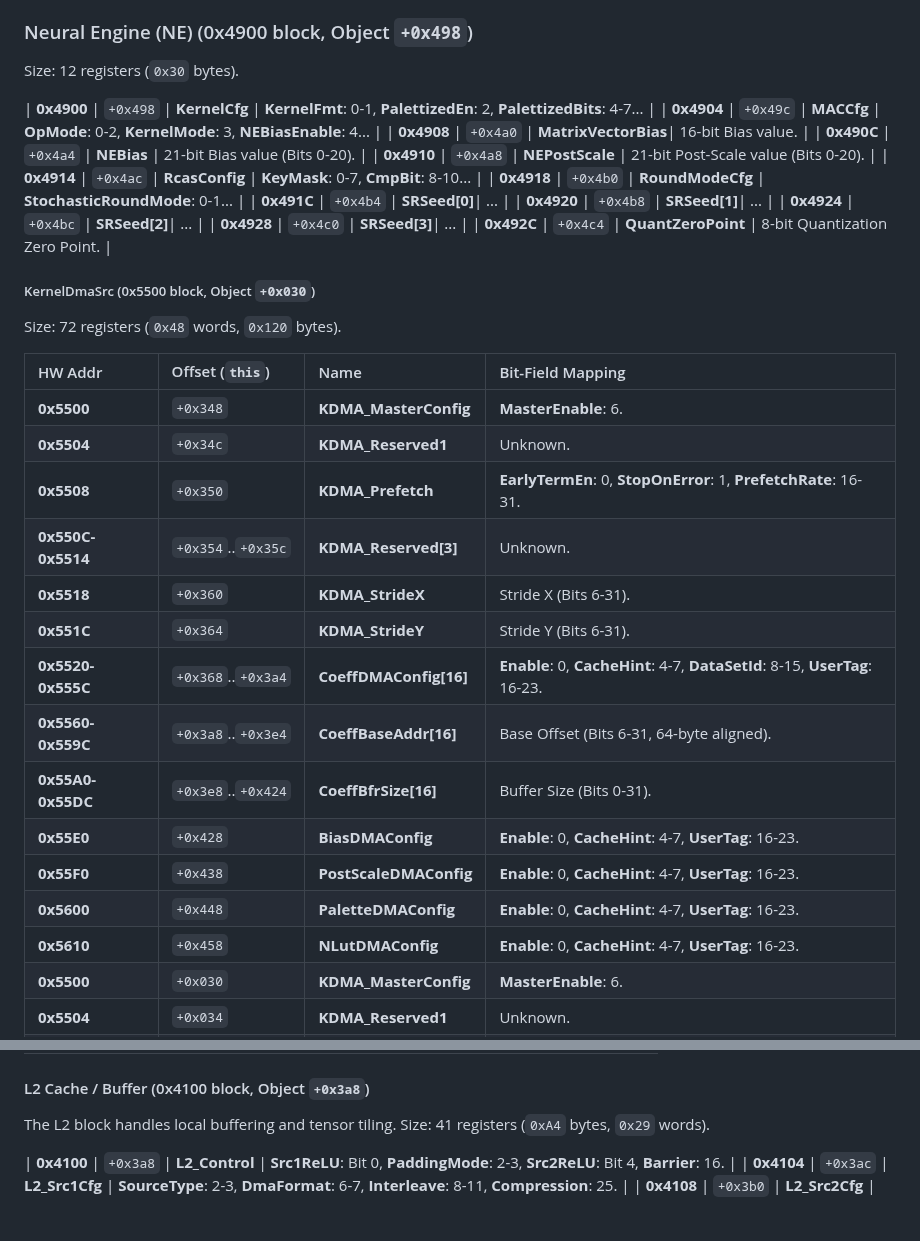
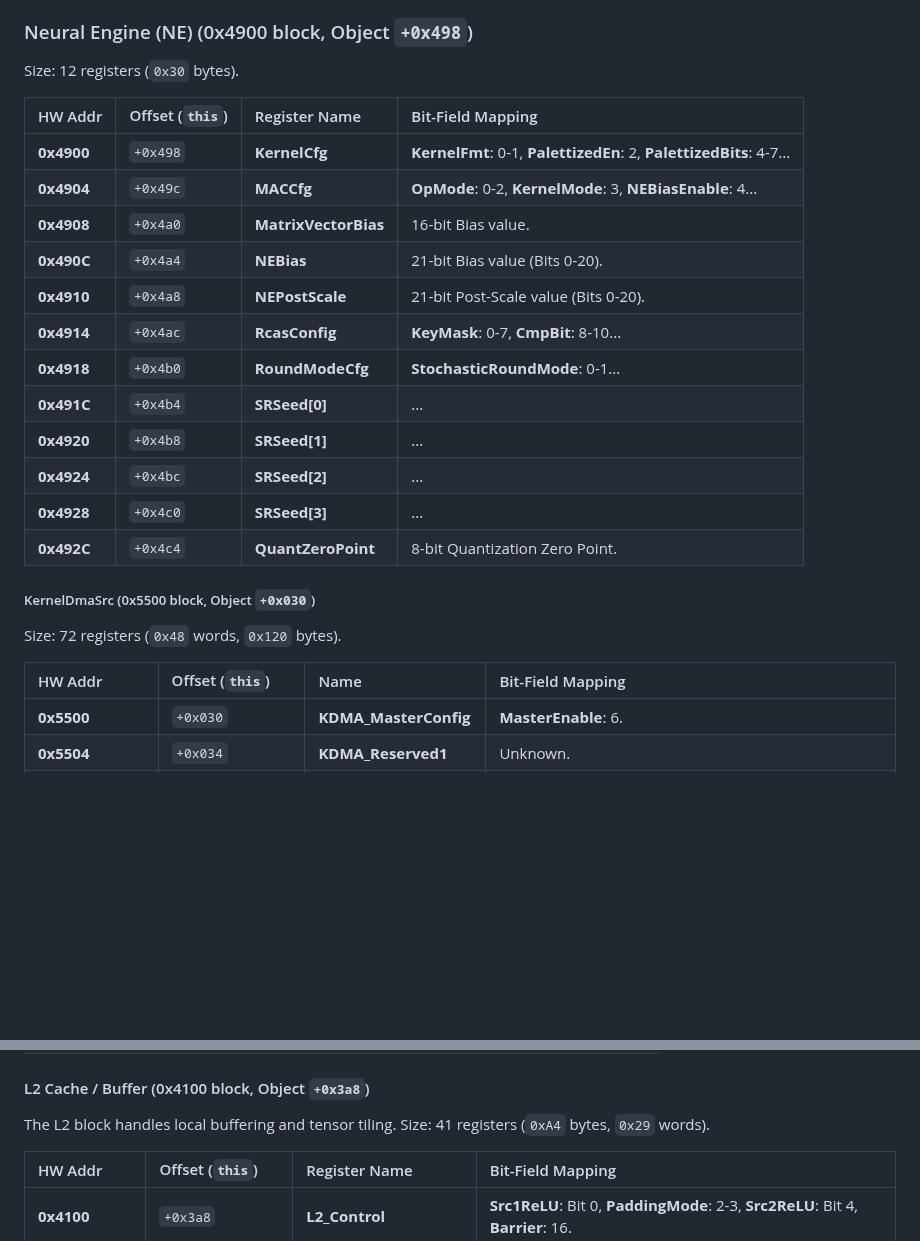
Before and after one commit to freedomtan/coreml_to_ane_hwx, a Markdown page: hwx_dump/m4_register_map.md, 2 parts joined by grey strips. GitHub-like rendering; blank space fills up the shorter version.

Commit message:
Fix Markdown table formatting in M4 register map

```diff
--- a/hwx_dump/m4_register_map.md
+++ b/hwx_dump/m4_register_map.md
@@ -102,6 +102,8 @@ Size: 21 registers (`0x15` words, `0x54` bytes). Dictates fundamental geometries
 ### Neural Engine (NE) (0x4900 block, Object `+0x498`)
 Size: 12 registers (`0x30` bytes).
 
+| HW Addr | Offset (`this`) | Register Name | Bit-Field Mapping |
+| :--- | :--- | :--- | :--- |
 | **0x4900** | `+0x498` | **KernelCfg** | **KernelFmt**: 0-1, **PalettizedEn**: 2, **PalettizedBits**: 4-7... |
 | **0x4904** | `+0x49c` | **MACCfg** | **OpMode**: 0-2, **KernelMode**: 3, **NEBiasEnable**: 4... |
 | **0x4908** | `+0x4a0` | **MatrixVectorBias**| 16-bit Bias value. |
@@ -120,19 +122,6 @@ Size: 72 registers (`0x48` words, `0x120` bytes).
 
 | HW Addr | Offset (`this`) | Name | Bit-Field Mapping |
 | :--- | :--- | :--- | :--- |
-| **0x5500** | `+0x348` | **KDMA_MasterConfig** | **MasterEnable**: 6. |
-| **0x5504** | `+0x34c` | **KDMA_Reserved1** | Unknown. |
-| **0x5508** | `+0x350` | **KDMA_Prefetch** | **EarlyTermEn**: 0, **StopOnError**: 1, **PrefetchRate**: 16-31. |
-| **0x550C-0x5514**| `+0x354`..`+0x35c` | **KDMA_Reserved[3]** | Unknown. |
-| **0x5518** | `+0x360` | **KDMA_StrideX** | Stride X (Bits 6-31). |
-| **0x551C** | `+0x364` | **KDMA_StrideY** | Stride Y (Bits 6-31). |
-| **0x5520-0x555C**| `+0x368`..`+0x3a4` | **CoeffDMAConfig[16]**| **Enable**: 0, **CacheHint**: 4-7, **DataSetId**: 8-15, **UserTag**: 16-23. |
-| **0x5560-0x559C**| `+0x3a8`..`+0x3e4` | **CoeffBaseAddr[16]** | Base Offset (Bits 6-31, 64-byte aligned). |
-| **0x55A0-0x55DC**| `+0x3e8`..`+0x424` | **CoeffBfrSize[16]** | Buffer Size (Bits 0-31). |
-| **0x55E0** | `+0x428` | **BiasDMAConfig** | **Enable**: 0, **CacheHint**: 4-7, **UserTag**: 16-23. |
-| **0x55F0** | `+0x438` | **PostScaleDMAConfig** | **Enable**: 0, **CacheHint**: 4-7, **UserTag**: 16-23. |
-| **0x5600** | `+0x448` | **PaletteDMAConfig** | **Enable**: 0, **CacheHint**: 4-7, **UserTag**: 16-23. |
-| **0x5610** | `+0x458` | **NLutDMAConfig** | **Enable**: 0, **CacheHint**: 4-7, **UserTag**: 16-23. |
 | **0x5500** | `+0x030` | **KDMA_MasterConfig** | **MasterEnable**: 6. |
 | **0x5504** | `+0x034` | **KDMA_Reserved1** | Unknown. |
 | **0x5508** | `+0x038` | **KDMA_Prefetch** | **EarlyTermEn**: 0, **StopOnError**: 1, **PrefetchRate**: 16-31. |
@@ -242,6 +231,8 @@ These registers coordinate with the PE for indexing operations.
 The L2 block handles local buffering and tensor tiling.
 Size: 41 registers (`0xA4` bytes, `0x29` words).
 
+| HW Addr | Offset (`this`) | Register Name | Bit-Field Mapping |
+| :--- | :--- | :--- | :--- |
 | **0x4100** | `+0x3a8` | **L2_Control** | **Src1ReLU**: Bit 0, **PaddingMode**: 2-3, **Src2ReLU**: Bit 4, **Barrier**: 16. |
 | **0x4104** | `+0x3ac` | **L2_Src1Cfg** | **SourceType**: 2-3, **DmaFormat**: 6-7, **Interleave**: 8-11, **Compression**: 25. |
 | **0x4108** | `+0x3b0` | **L2_Src2Cfg** | **SourceType**: 2-3, **Interleave**: 8-11, **Compression**: 25. |
```
